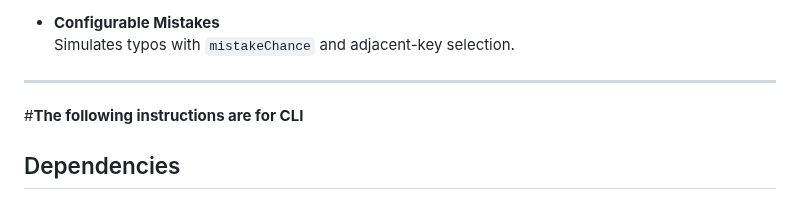
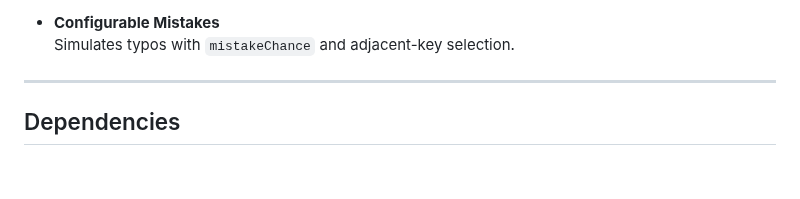
Before and after one commit to funnymonke0/bomb_party_bot, a Markdown page: README.md, the part around the change. GitHub-like rendering; blank space fills up the shorter version.

Commit message:
I forgot about preview

```diff
--- a/README.md
+++ b/README.md
@@ -35,7 +35,6 @@ Handles auto-reconnects, proxy rotation, human-like typing, and bonus-letter str
   Simulates typos with `mistakeChance` and adjacent-key selection.
 
 ---
-#**The following instructions are for CLI**
 
 ## Dependencies
 
```
